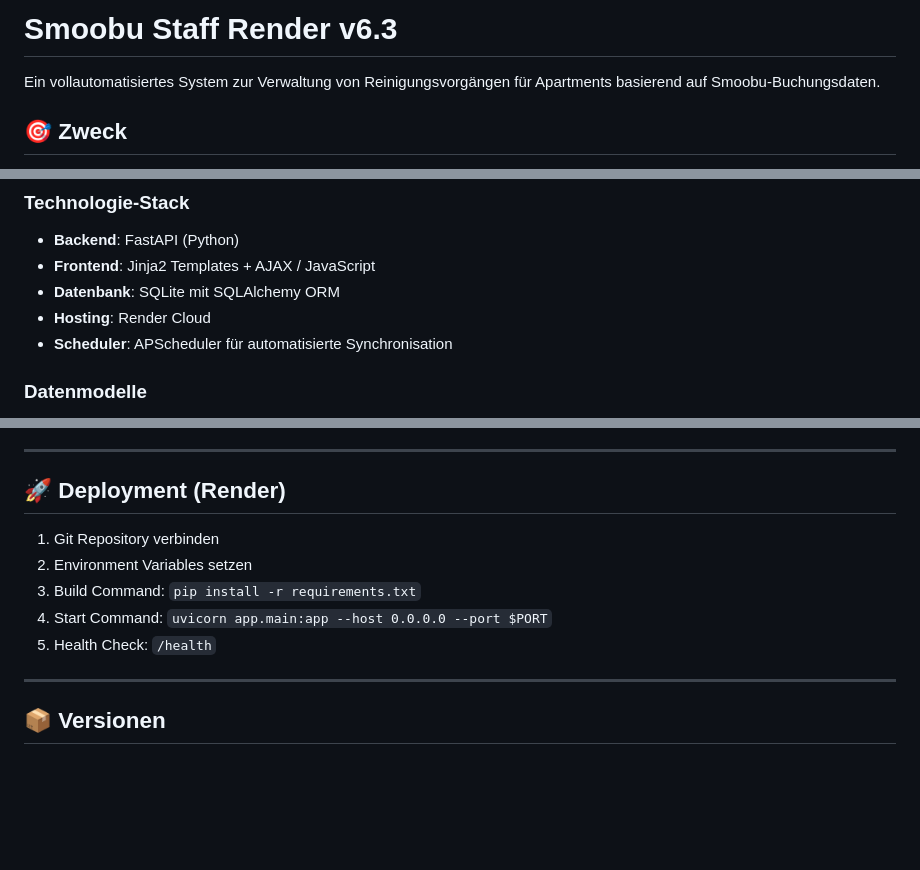
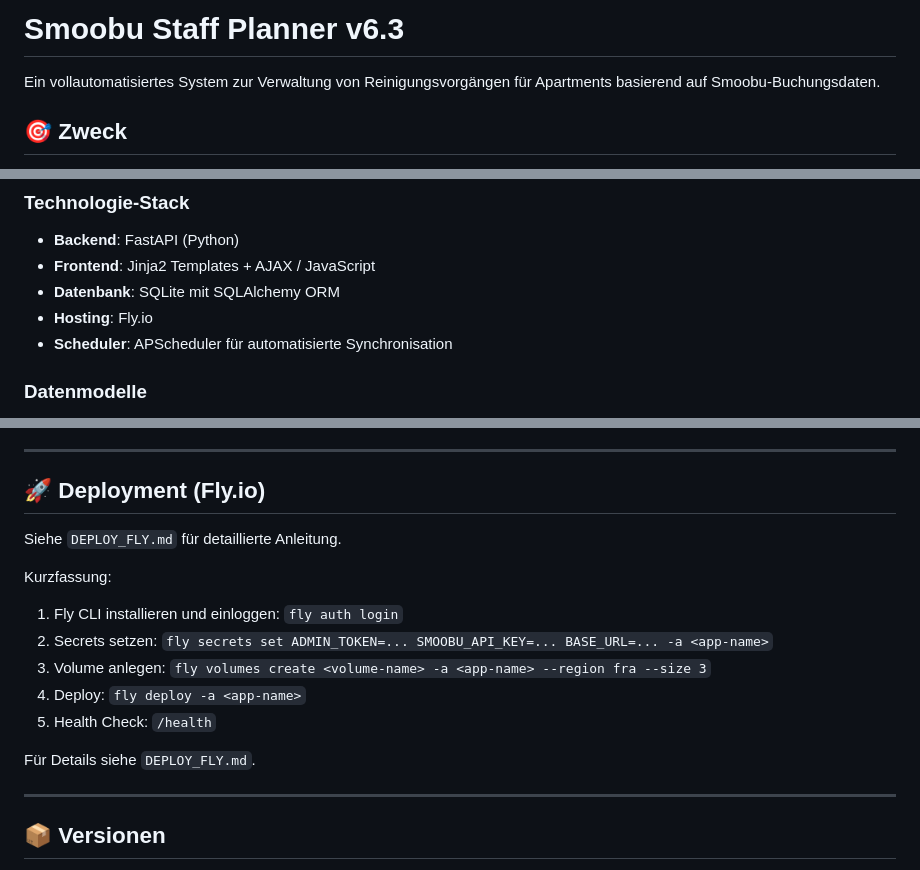
Before and after one commit to AlexanderGutHiller/smoobu-staff-planner-pro, a Markdown page: README.md, 3 parts joined by grey strips. GitHub-like rendering; blank space fills up the shorter version.

Commit message:
Docs: README auf Fly.io aktualisiert (statt Render)

```diff
--- a/README.md
+++ b/README.md
@@ -1,4 +1,4 @@
-# Smoobu Staff Render v6.3
+# Smoobu Staff Planner v6.3
 
 Ein vollautomatisiertes System zur Verwaltung von Reinigungsvorgängen für Apartments basierend auf Smoobu-Buchungsdaten.
 
@@ -12,7 +12,7 @@ Verwaltung von Reinigungsvorgängen pro Apartment mit Planung, Echtzeitstatus un
 - **Backend**: FastAPI (Python)
 - **Frontend**: Jinja2 Templates + AJAX / JavaScript
 - **Datenbank**: SQLite mit SQLAlchemy ORM
-- **Hosting**: Render Cloud
+- **Hosting**: Fly.io
 - **Scheduler**: APScheduler für automatisierte Synchronisation
 
 ### Datenmodelle
@@ -236,13 +236,18 @@ Export (CSV/Excel)
 
 ---
 
-## 🚀 Deployment (Render)
+## 🚀 Deployment (Fly.io)
 
-1. Git Repository verbinden
-2. Environment Variables setzen
-3. Build Command: `pip install -r requirements.txt`
-4. Start Command: `uvicorn app.main:app --host 0.0.0.0 --port $PORT`
+Siehe `DEPLOY_FLY.md` für detaillierte Anleitung.
+
+Kurzfassung:
+1. Fly CLI installieren und einloggen: `fly auth login`
+2. Secrets setzen: `fly secrets set ADMIN_TOKEN=... SMOOBU_API_KEY=... BASE_URL=... -a <app-name>`
+3. Volume anlegen: `fly volumes create <volume-name> -a <app-name> --region fra --size 3`
+4. Deploy: `fly deploy -a <app-name>`
 5. Health Check: `/health`
+
+Für Details siehe `DEPLOY_FLY.md`.
 
 ---
 
```
Also changed, not shown: other parts of README.md (+1 -1 lines).
